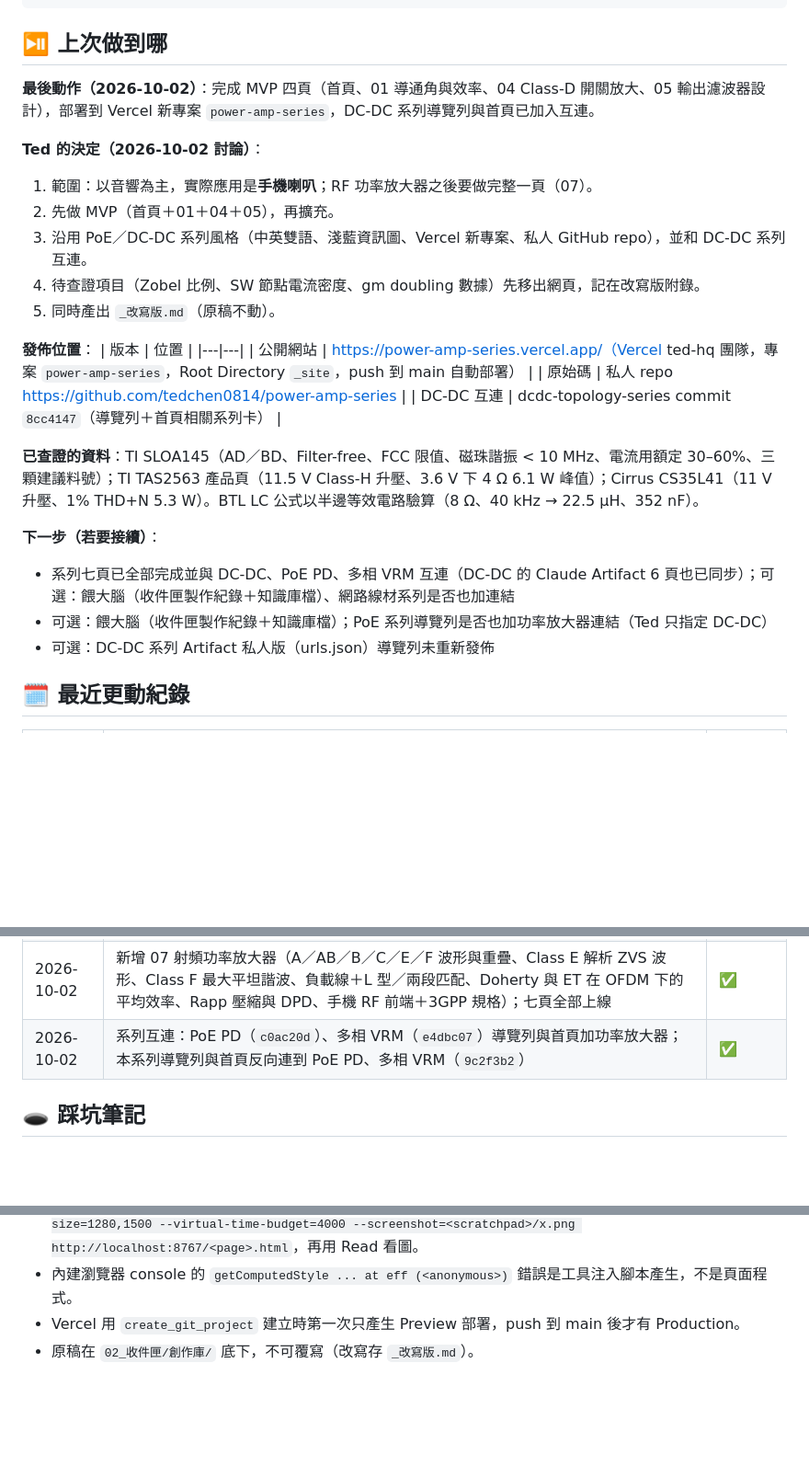
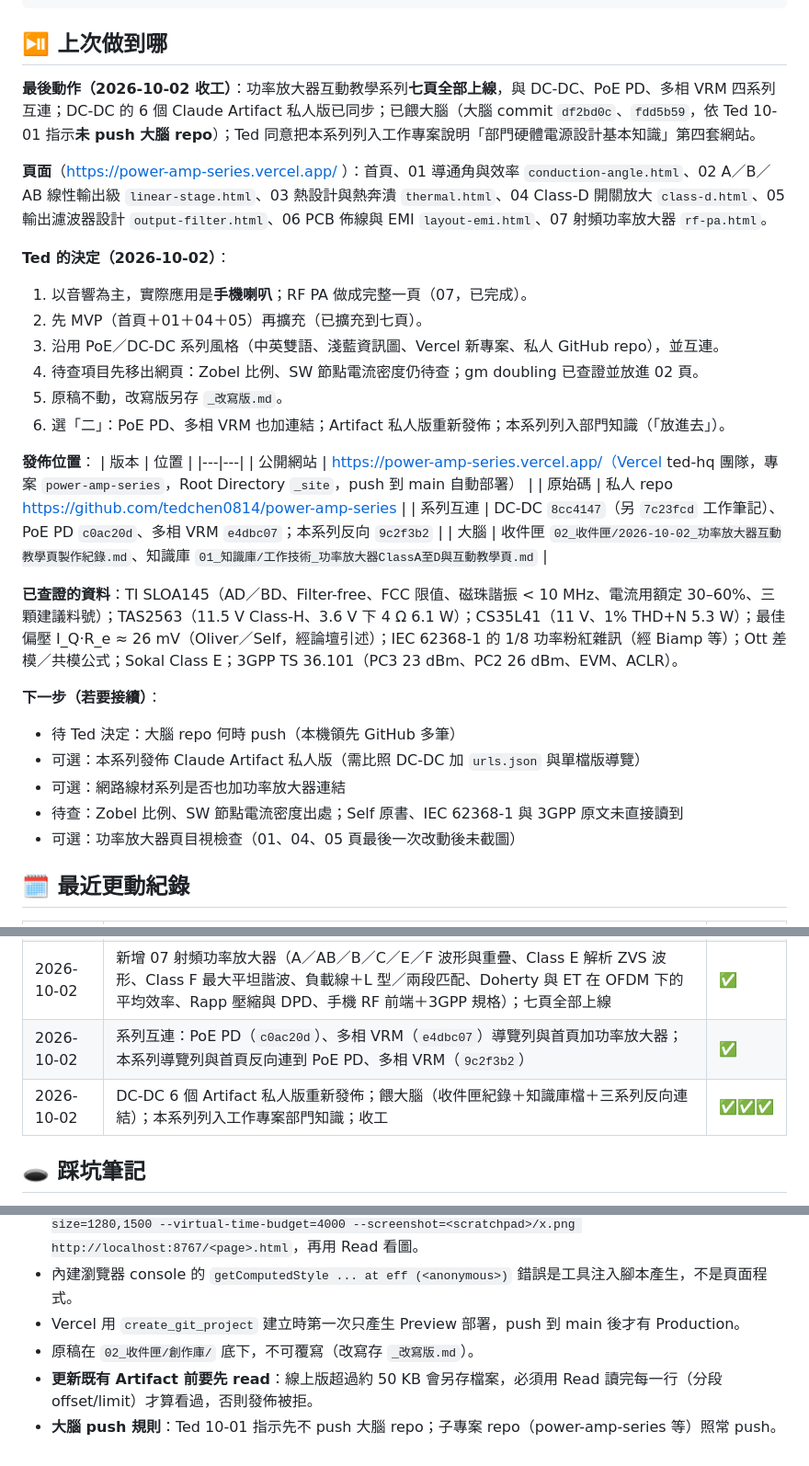
Before and after one commit to tedchen0814/power-amp-series, a Markdown page: 工作筆記.md, 3 parts joined by grey strips. Shown at 92% size. GitHub-like rendering; blank space fills up the shorter version.

Commit message:
收工：工作筆記記錄七頁完成、四系列互連、Artifact 同步與餵大腦
- 上次做到哪：改寫為七頁上線後的現況、Ted 六項決定、發佈位置與大腦檔案
- 下一步：大腦 push 待決、Artifact 版、網路線材連結、待查項
- 踩坑：Artifact 更新前須完整讀取線上版；大腦 repo 不 push 規則

Co-Authored-By: Claude Opus 5.5 <noreply@anthropic.com>

```diff
--- a/工作筆記.md
+++ b/工作筆記.md
@@ -6,28 +6,34 @@ tags: [功率放大器, ClassD, SmartPA, 互動教學, Vercel, 工作筆記]
 
 ## ⏯️ 上次做到哪
 
-**最後動作（2026-10-02）**：完成 MVP 四頁（首頁、01 導通角與效率、04 Class-D 開關放大、05 輸出濾波器設計），部署到 Vercel 新專案 `power-amp-series`，DC-DC 系列導覽列與首頁已加入互連。
+**最後動作（2026-10-02 收工）**：功率放大器互動教學系列**七頁全部上線**，與 DC-DC、PoE PD、多相 VRM 四系列互連；DC-DC 的 6 個 Claude Artifact 私人版已同步；已餵大腦（大腦 commit `df2bd0c`、`fdd5b59`，依 Ted 10-01 指示**未 push 大腦 repo**）；Ted 同意把本系列列入工作專案說明「部門硬體電源設計基本知識」第四套網站。
 
-**Ted 的決定（2026-10-02 討論）**：
-1. 範圍：以音響為主，實際應用是**手機喇叭**；RF 功率放大器之後要做完整一頁（07）。
-2. 先做 MVP（首頁＋01＋04＋05），再擴充。
-3. 沿用 PoE／DC-DC 系列風格（中英雙語、淺藍資訊圖、Vercel 新專案、私人 GitHub repo），並和 DC-DC 系列互連。
-4. 待查證項目（Zobel 比例、SW 節點電流密度、gm doubling 數據）先移出網頁，記在改寫版附錄。
-5. 同時產出 `_改寫版.md`（原稿不動）。
+**頁面**（https://power-amp-series.vercel.app/ ）：首頁、01 導通角與效率 `conduction-angle.html`、02 A／B／AB 線性輸出級 `linear-stage.html`、03 熱設計與熱奔潰 `thermal.html`、04 Class-D 開關放大 `class-d.html`、05 輸出濾波器設計 `output-filter.html`、06 PCB 佈線與 EMI `layout-emi.html`、07 射頻功率放大器 `rf-pa.html`。
+
+**Ted 的決定（2026-10-02）**：
+1. 以音響為主，實際應用是**手機喇叭**；RF PA 做成完整一頁（07，已完成）。
+2. 先 MVP（首頁＋01＋04＋05）再擴充（已擴充到七頁）。
+3. 沿用 PoE／DC-DC 系列風格（中英雙語、淺藍資訊圖、Vercel 新專案、私人 GitHub repo），並互連。
+4. 待查項目先移出網頁：Zobel 比例、SW 節點電流密度仍待查；gm doubling 已查證並放進 02 頁。
+5. 原稿不動，改寫版另存 `_改寫版.md`。
+6. 選「二」：PoE PD、多相 VRM 也加連結；Artifact 私人版重新發佈；本系列列入部門知識（「放進去」）。
 
 **發佈位置**：
 | 版本 | 位置 |
 |---|---|
 | 公開網站 | https://power-amp-series.vercel.app/（Vercel ted-hq 團隊，專案 `power-amp-series`，Root Directory `_site`，push 到 main 自動部署） |
 | 原始碼 | 私人 repo https://github.com/tedchen0814/power-amp-series |
-| DC-DC 互連 | dcdc-topology-series commit `8cc4147`（導覽列＋首頁相關系列卡） |
+| 系列互連 | DC-DC `8cc4147`（另 `7c23fcd` 工作筆記）、PoE PD `c0ac20d`、多相 VRM `e4dbc07`；本系列反向 `9c2f3b2` |
+| 大腦 | 收件匣 `02_收件匣/2026-10-02_功率放大器互動教學頁製作紀錄.md`、知識庫 `01_知識庫/工作技術_功率放大器ClassA至D與互動教學頁.md` |
 
-**已查證的資料**：TI SLOA145（AD／BD、Filter-free、FCC 限值、磁珠諧振 < 10 MHz、電流用額定 30–60%、三顆建議料號）；TI TAS2563 產品頁（11.5 V Class-H 升壓、3.6 V 下 4 Ω 6.1 W 峰值）；Cirrus CS35L41（11 V 升壓、1% THD+N 5.3 W）。BTL LC 公式以半邊等效電路驗算（8 Ω、40 kHz → 22.5 µH、352 nF）。
+**已查證的資料**：TI SLOA145（AD／BD、Filter-free、FCC 限值、磁珠諧振 < 10 MHz、電流用額定 30–60%、三顆建議料號）；TAS2563（11.5 V Class-H、3.6 V 下 4 Ω 6.1 W）；CS35L41（11 V、1% THD+N 5.3 W）；最佳偏壓 I_Q·R_e ≈ 26 mV（Oliver／Self，經論壇引述）；IEC 62368-1 的 1/8 功率粉紅雜訊（經 Biamp 等）；Ott 差模／共模公式；Sokal Class E；3GPP TS 36.101（PC3 23 dBm、PC2 26 dBm、EVM、ACLR）。
 
 **下一步（若要接續）**：
-- 系列七頁已全部完成並與 DC-DC、PoE PD、多相 VRM 互連（DC-DC 的 Claude Artifact 6 頁也已同步）；可選：餵大腦（收件匣製作紀錄＋知識庫檔）、網路線材系列是否也加連結
-- 可選：餵大腦（收件匣製作紀錄＋知識庫檔）；PoE 系列導覽列是否也加功率放大器連結（Ted 只指定 DC-DC）
-- 可選：DC-DC 系列 Artifact 私人版（urls.json）導覽列未重新發佈
+- 待 Ted 決定：大腦 repo 何時 push（本機領先 GitHub 多筆）
+- 可選：本系列發佈 Claude Artifact 私人版（需比照 DC-DC 加 `urls.json` 與單檔版導覽）
+- 可選：網路線材系列是否也加功率放大器連結
+- 待查：Zobel 比例、SW 節點電流密度出處；Self 原書、IEC 62368-1 與 3GPP 原文未直接讀到
+- 可選：功率放大器頁目視檢查（01、04、05 頁最後一次改動後未截圖）
 
 ## 🗓️ 最近更動紀錄
 
@@ -41,6 +47,7 @@ tags: [功率放大器, ClassD, SmartPA, 互動教學, Vercel, 工作筆記]
 | 2026-10-02 | 新增 06 PCB 佈線與 EMI（可點擊佈局圖：手機／傳統 × 好／壞；Ott 差模／共模輻射對 FCC Class B；梯形波頻譜、邊緣速率與展頻理論上限；RC Snubber；15 項檢查清單存在瀏覽器）；查證 Ott 公式 | ✅ |
 | 2026-10-02 | 新增 07 射頻功率放大器（A／AB／B／C／E／F 波形與重疊、Class E 解析 ZVS 波形、Class F 最大平坦諧波、負載線＋L 型／兩段匹配、Doherty 與 ET 在 OFDM 下的平均效率、Rapp 壓縮與 DPD、手機 RF 前端＋3GPP 規格）；七頁全部上線 | ✅ |
 | 2026-10-02 | 系列互連：PoE PD（`c0ac20d`）、多相 VRM（`e4dbc07`）導覽列與首頁加功率放大器；本系列導覽列與首頁反向連到 PoE PD、多相 VRM（`9c2f3b2`） | ✅ |
+| 2026-10-02 | DC-DC 6 個 Artifact 私人版重新發佈；餵大腦（收件匣紀錄＋知識庫檔＋三系列反向連結）；本系列列入工作專案部門知識；收工 | ✅✅✅ |
 
 ## 🕳️ 踩坑筆記
 
@@ -53,3 +60,5 @@ tags: [功率放大器, ClassD, SmartPA, 互動教學, Vercel, 工作筆記]
 - 內建瀏覽器 console 的 `getComputedStyle ... at eff (<anonymous>)` 錯誤是工具注入腳本產生，不是頁面程式。
 - Vercel 用 `create_git_project` 建立時第一次只產生 Preview 部署，push 到 main 後才有 Production。
 - 原稿在 `02_收件匣/創作庫/` 底下，不可覆寫（改寫存 `_改寫版.md`）。
+- **更新既有 Artifact 前要先 read**：線上版超過約 50 KB 會另存檔案，必須用 Read 讀完每一行（分段 offset/limit）才算看過，否則發佈被拒。
+- **大腦 push 規則**：Ted 10-01 指示先不 push 大腦 repo；子專案 repo（power-amp-series 等）照常 push。
```
